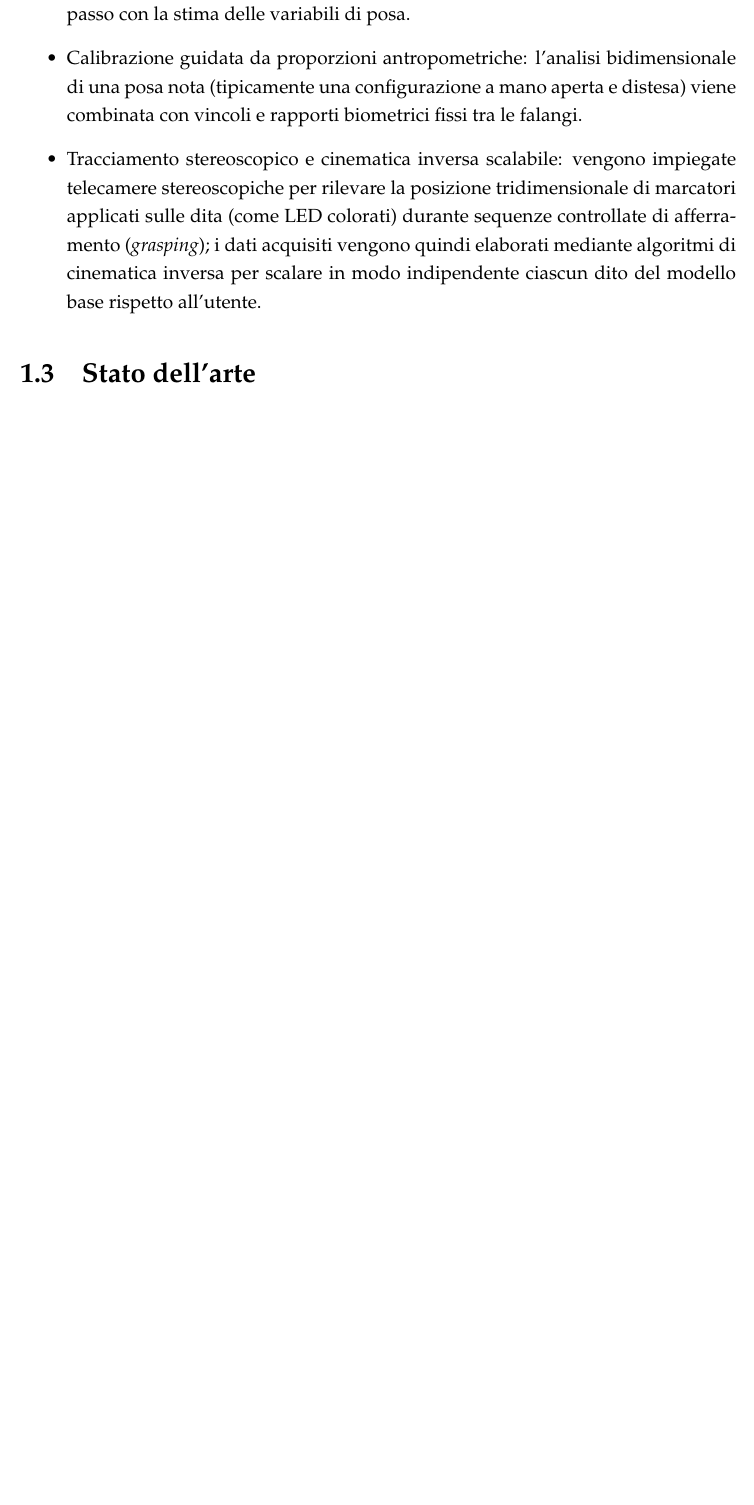
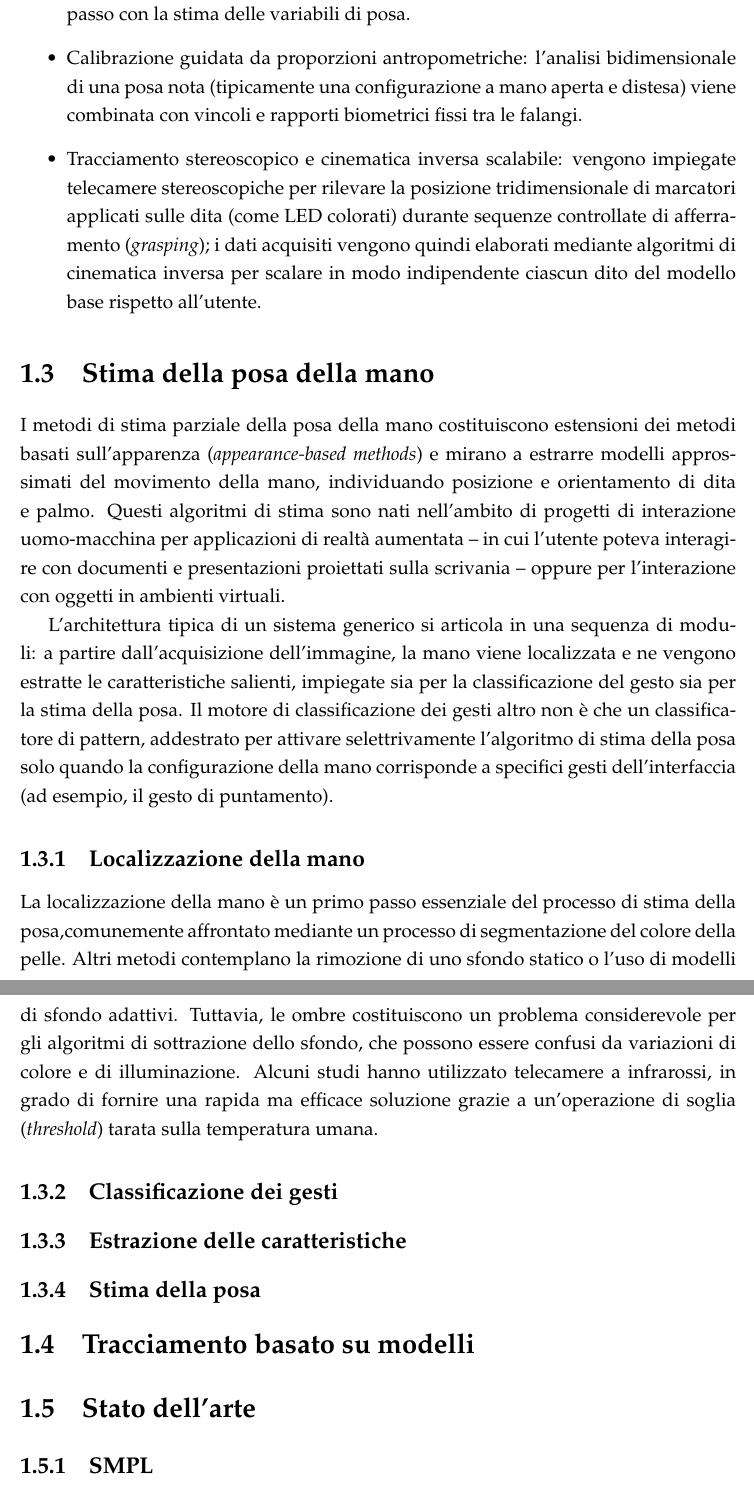
Before and after one commit to fgare/MSc-thesis-text, a LaTeX thesis (tesi.tex, which reads cap1-intro/c1s3-stima_posa_mano.tex, cap1-intro/c1s4-tracciamento_mano.tex, cap1-intro/c1s5-stato_dell_arte.tex): part of page 11 of 17 before the commit and two parts of pages 11 and 12 of 18 after it, the two joined at a grey line, cut so that both start at the same text, the shorter picture padded with empty space. Compiled offline with pdfLaTeX.

Commit message:
Iniziata sezione "stima della posa della mano"

```diff
--- /dev/null
+++ b/cap1-intro/c1s3-stima_posa_mano.tex
@@ -0,0 +1,25 @@
+\section{Stima della posa della mano}
+
+I metodi di stima parziale della posa della mano costituiscono estensioni dei metodi basati sull'apparenza (\emph{appearance-based methods}) e mirano a estrarre modelli approssimati del movimento della mano, individuando posizione e orientamento di dita e palmo.
+Questi algoritmi di stima sono nati nell'ambito di progetti di interazione uomo-macchina per applicazioni di realtà aumentata -- in cui l'utente poteva interagire con documenti e presentazioni proiettati sulla scrivania -- oppure per l'interazione con oggetti in ambienti virtuali.
+
+L'architettura tipica di un sistema generico si articola in una sequenza di moduli:
+a partire dall'acquisizione dell'immagine, la mano viene localizzata e ne vengono estratte le caratteristiche salienti, impiegate sia per la classificazione del gesto sia per la stima della posa.
+Il motore di classificazione dei gesti altro non è che un classificatore di pattern,
+addestrato per attivare selettrivamente l'algoritmo di stima della posa solo quando la configurazione della mano corrisponde a specifici gesti dell'interfaccia (ad esempio, il gesto di puntamento).
+
+
+\subsection{Localizzazione della mano}
+
+La localizzazione della mano è un primo passo essenziale del processo di stima della posa,comunemente affrontato mediante un processo di segmentazione del colore della pelle.
+Altri metodi contemplano la rimozione di uno sfondo statico o l'uso di modelli di sfondo adattivi.
+Tuttavia, le ombre costituiscono un problema considerevole per gli algoritmi di sottrazione dello sfondo, che possono essere confusi da variazioni di colore e di illuminazione.
+Alcuni studi hanno utilizzato telecamere a infrarossi, in grado di fornire una rapida ma efficace soluzione grazie a un'operazione di soglia (\emph{threshold}) tarata sulla temperatura umana.
+% continua...
+
+
+\subsection{Classificazione dei gesti}
+
+\subsection{Estrazione delle caratteristiche}
+
+\subsection{Stima della posa}
--- /dev/null
+++ b/cap1-intro/c1s4-tracciamento_mano.tex
@@ -0,0 +1 @@
+\section{Tracciamento basato su modelli}
--- /dev/null
+++ b/cap1-intro/c1s5-stato_dell_arte.tex
@@ -0,0 +1,10 @@
+\section{Stato dell'arte}
+
+% TODO inserire sec 2.2 taxonomy dal paper di Erol
+% parlo dei modelli già esistenti: MANO, SMPL, Hamer
+
+\subsection{SMPL}
+
+\subsection{MANO}
+
+\subsection{HaMeR}
--- a/cap1-intro/sec3-stato_dell_arte.tex
+++ /dev/null
@@ -1,4 +0,0 @@
-\section{Stato dell'arte}
-
-% TODO inserire sec 2.2 taxonomy dal paper di Erol
-% parlo dei modelli già esistenti: MANO, SMPL, Hamer
--- a/tesi.tex
+++ b/tesi.tex
@@ -28,7 +28,7 @@
 \usepackage[textsize=footnotesize]{todonotes}
 \usepackage[colorlinks=true, allcolors=black]{hyperref}
 \usepackage{xcolor}
-\usepackage{caption}  % if no caption, no colon
+\usepackage[font=small]{caption}  % if no caption, no colon
 \usepackage{mathpazo} % Use Palatino font instead of Computer Modern
 
 %% frontmatter
```
Also changed, not shown: cap1-intro/cap1-intro.tex (+8 -4 lines), cap1-intro/c1s1-problema_affrontato.tex (renamed from cap1-intro/sec1-problema_affrontato.tex), cap1-intro/c1s2-problema_modellazione_mano.tex (line endings or trailing spaces), cap1-intro/c1s6-soluzioni_letteratura.tex (renamed from cap1-intro/sec4-soluzioni_letteratura.tex), cap2-modello/cap2-modello.tex (renamed from cap2-modello.tex), cap3-results/cap3-results.tex (renamed from cap3-results.tex), tesi.tex (4 more changed lines), 1 other file.
